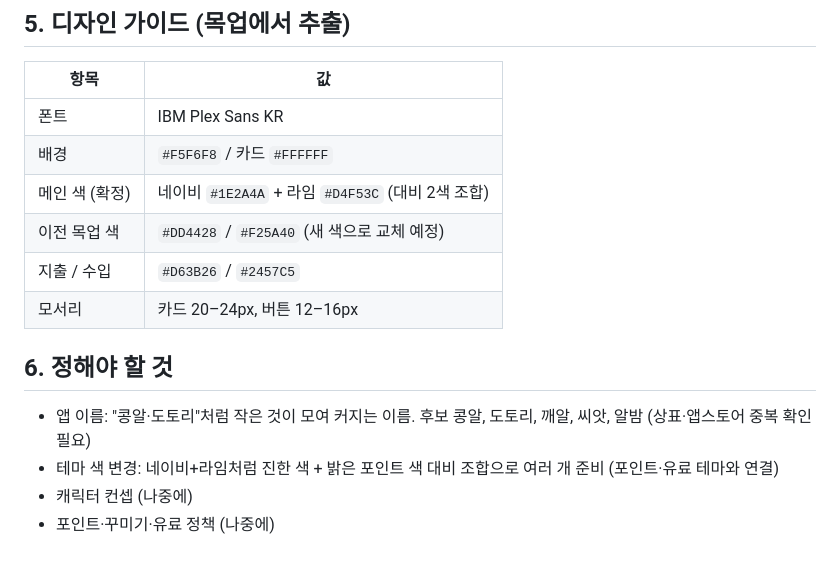
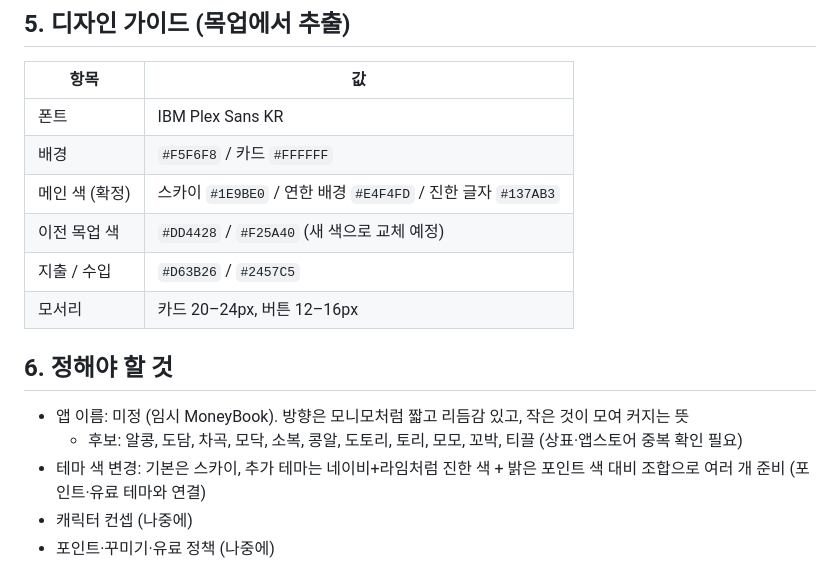
Before and after one commit to ziony17/MoneyBook, a Markdown page: docs/PLAN.md, the part around the change. Drawn GitHub-style.

Commit message:
Plan: switch main color to sky, keep app name open
Co-Authored-By: Claude Opus 5.5 <noreply@anthropic.com>
Claude-Session: https://claude.ai/code/session_01KEKtWTEiV2sak779gpiieF

```diff
--- a/docs/PLAN.md
+++ b/docs/PLAN.md
@@ -87,14 +87,15 @@
 |---|---|
 | 폰트 | IBM Plex Sans KR |
 | 배경 | `#F5F6F8` / 카드 `#FFFFFF` |
-| 메인 색 (확정) | 네이비 `#1E2A4A` + 라임 `#D4F53C` (대비 2색 조합) |
+| 메인 색 (확정) | 스카이 `#1E9BE0` / 연한 배경 `#E4F4FD` / 진한 글자 `#137AB3` |
 | 이전 목업 색 | `#DD4428` / `#F25A40` (새 색으로 교체 예정) |
 | 지출 / 수입 | `#D63B26` / `#2457C5` |
 | 모서리 | 카드 20–24px, 버튼 12–16px |
 
 ## 6. 정해야 할 것
-- 앱 이름: "콩알·도토리"처럼 작은 것이 모여 커지는 이름. 후보 콩알, 도토리, 깨알, 씨앗, 알밤 (상표·앱스토어 중복 확인 필요)
-- 테마 색 변경: 네이비+라임처럼 진한 색 + 밝은 포인트 색 대비 조합으로 여러 개 준비 (포인트·유료 테마와 연결)
+- 앱 이름: 미정 (임시 MoneyBook). 방향은 모니모처럼 짧고 리듬감 있고, 작은 것이 모여 커지는 뜻
+  - 후보: 알콩, 도담, 차곡, 모닥, 소복, 콩알, 도토리, 토리, 모모, 꼬박, 티끌 (상표·앱스토어 중복 확인 필요)
+- 테마 색 변경: 기본은 스카이, 추가 테마는 네이비+라임처럼 진한 색 + 밝은 포인트 색 대비 조합으로 여러 개 준비 (포인트·유료 테마와 연결)
 - 캐릭터 컨셉 (나중에)
 - 포인트·꾸미기·유료 정책 (나중에)
 
```
